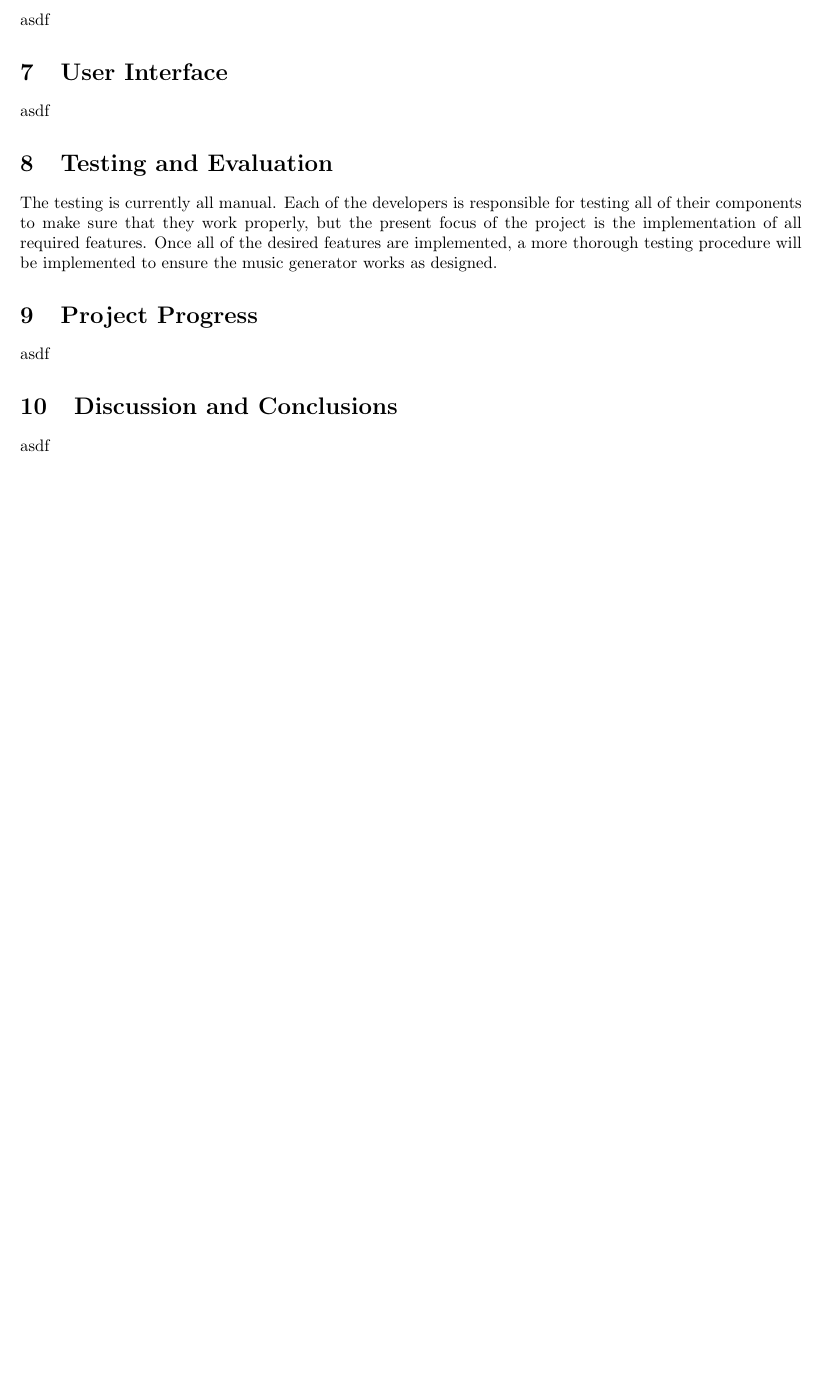
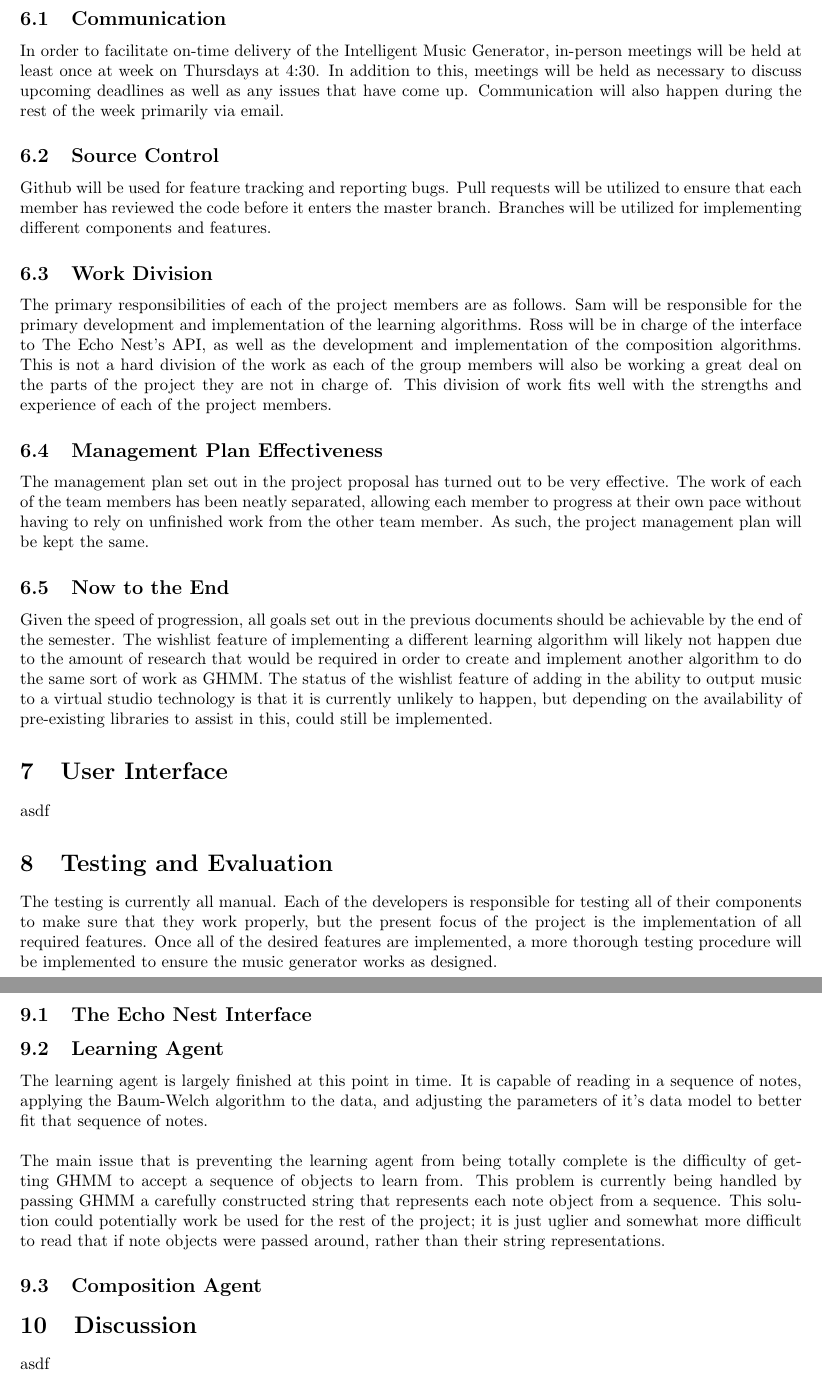
Before and after one commit to sfleckenstein/AutomaticMusicGenerator, a LaTeX document (ProgressReport1/ProgressReport1.tex): part of page 6 of 6 before the commit and two parts of pages 6 and 7 of 7 after it, the two joined at a grey line, cut at the place of the change, the shorter picture padded with empty space. Compiled offline with pdfLaTeX.

Commit message:
Filled in a few more sections

```diff
--- a/ProgressReport1/ProgressReport1.tex
+++ b/ProgressReport1/ProgressReport1.tex
@@ -130,7 +128,40 @@ learning task. It is also free, another important feature.
 \end{enumerate}
 
 \section{Project Management}
-asdf
+\subsection{Communication}
+In order to facilitate on-time delivery of the Intelligent Music Generator, in-person meetings
+will be held at least once at week on Thursdays at 4:30. In addition to this, meetings will be
+held as necessary to discuss upcoming deadlines as well as any issues that have come up.
+Communication will also happen during the rest of the week primarily via email.
+
+\subsection{Source Control}
+Github will be used for feature tracking and reporting bugs.  Pull requests will be utilized to
+ensure that each member has reviewed the code before it enters the master branch.  Branches will
+be utilized for implementing different components and features.
+
+\subsection{Work Division}
+The primary responsibilities of each of the project members are as follows. Sam will be
+responsible for the primary development and implementation of the learning algorithms. Ross will
+be in charge of the interface to The Echo Nest's API, as well as the development and
+implementation of the composition algorithms. This is not a hard division of the work as each of
+the group members will also be working a great deal on the parts of the project they are not in
+charge of. This division of work fits well with the strengths and experience of each of the
+project members.
+
+\subsection{Management Plan Effectiveness}
+The management plan set out in the project proposal has turned out to be very effective. The work
+of each of the team members has been neatly separated, allowing each member to progress at their
+own pace without having to rely on unfinished work from the other team member. As such, the
+project management plan will be kept the same.
+
+\subsection{Now to the End}
+Given the speed of progression, all goals set out in the previous documents should be achievable
+by the end of the semester. The wishlist feature of implementing a different learning algorithm
+will likely not happen due to the amount of research that would be required in order to create
+and implement another algorithm to do the same sort of work as GHMM. The status of the wishlist
+feature of adding in the ability to output music to a virtual studio technology is that it is
+currently unlikely to happen, but depending on the availability of pre-existing libraries to
+assist in this, could still be implemented.
 
 \section{User Interface}
 asdf
@@ -142,9 +173,25 @@ implementation of all required features. Once all of the desired features are im
 more thorough testing procedure will be implemented to ensure the music generator works as designed.
 
 \section{Project Progress}
-asdf
+\subsection{The Echo Nest Interface}
 
-\section{Discussion and Conclusions}
+
+\subsection{Learning Agent}
+The learning agent is largely finished at this point in time. It is capable of reading in a sequence
+of notes, applying the Baum-Welch algorithm to the data, and adjusting the parameters of it's data
+model to better fit that sequence of notes.\\
+\\
+The main issue that is preventing the learning agent from being totally complete is the difficulty
+of getting GHMM to accept a sequence of objects to learn from. This problem is currently being
+handled by passing GHMM a carefully constructed string that represents each note object from a
+sequence. This solution could potentially work be used for the rest of the project; it is just
+uglier and somewhat more difficult to read that if note objects were passed around, rather than
+their string representations.
+
+\subsection{Composition Agent}
+
+
+\section{Discussion}
 asdf
 
 \end{document}
```
Also changed, not shown: ProgressReport1/ProgressReport1.tex (6 more changed lines).
